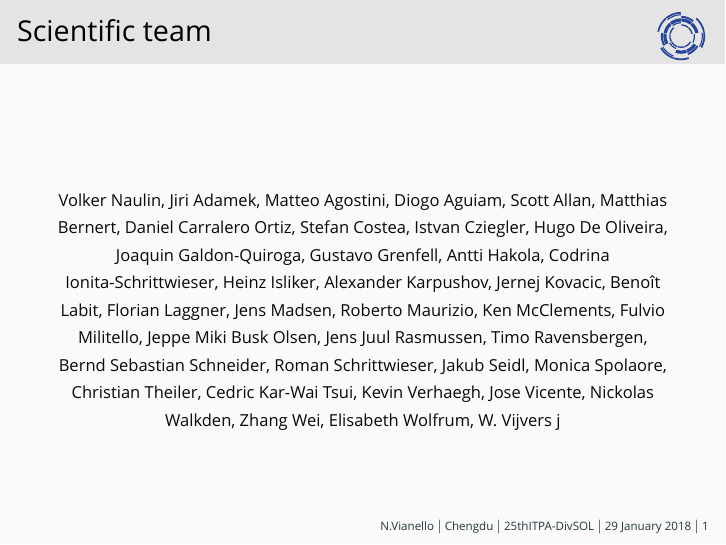
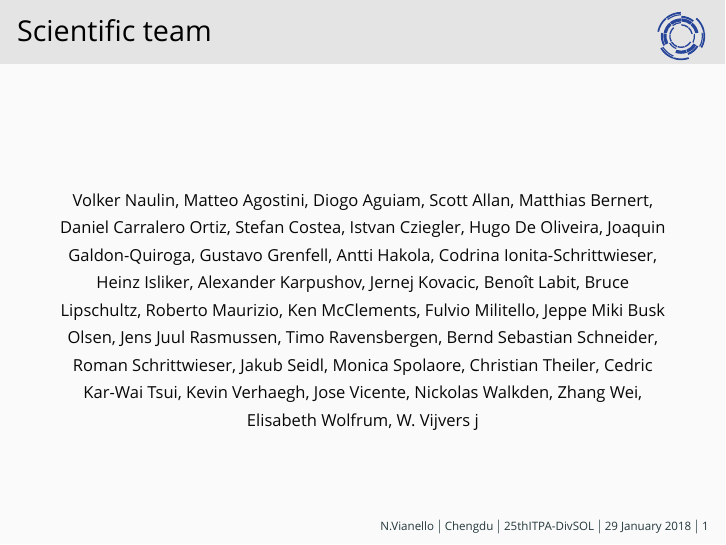
Before and after one commit to nrnishta/topic21, LaTeX slides (Meetings/25ITPADivSOL/vianello_25itpadivsol.tex): page 2 of 34. Compiled offline with XeLaTeX; a missing font is replaced by an installed copy or a similar font; a LaTeX package or settings file that is missing is left out.

Commit message:
Update to ITPA talk

```diff
--- a/Meetings/25ITPADivSOL/vianello_25itpadivsol.tex
+++ b/Meetings/25ITPADivSOL/vianello_25itpadivsol.tex
@@ -42,9 +42,10 @@ uniquename=init,backend=bibtex8,arxiv=abs,mcite]{biblatex}
 \maketitle
 \begin{frame}{Scientific team}
   \centering{
-  Volker Naulin, Jiri Adamek, Matteo Agostini, Diogo Aguiam, Scott Allan, Matthias Bernert, Daniel Carralero Ortiz,
+  Volker Naulin, Matteo Agostini, Diogo Aguiam, Scott Allan, Matthias Bernert, Daniel Carralero Ortiz,
 Stefan Costea, Istvan Cziegler, Hugo De Oliveira, Joaquin Galdon-Quiroga, Gustavo Grenfell, Antti Hakola,
-Codrina Ionita-Schrittwieser, Heinz Isliker, Alexander Karpushov, Jernej Kovacic, Benoît Labit, Florian Laggner, Jens Madsen,
+Codrina Ionita-Schrittwieser, Heinz Isliker, Alexander Karpushov,
+Jernej Kovacic, Benoît Labit, Bruce Lipschultz,
 Roberto Maurizio, Ken McClements, Fulvio Militello, Jeppe Miki Busk Olsen, Jens Juul Rasmussen, Timo Ravensbergen, Bernd Sebastian Schneider, Roman Schrittwieser, Jakub Seidl, Monica Spolaore, Christian Theiler, Cedric Kar-Wai Tsui, Kevin Verhaegh, Jose Vicente,
 Nickolas Walkden, Zhang Wei, Elisabeth Wolfrum, W. Vijvers}
 j\end{frame}
```
Also changed, not shown: Meetings/25ITPADivSOL/vianello_25itpadivsol.tex (4 more changed lines).
